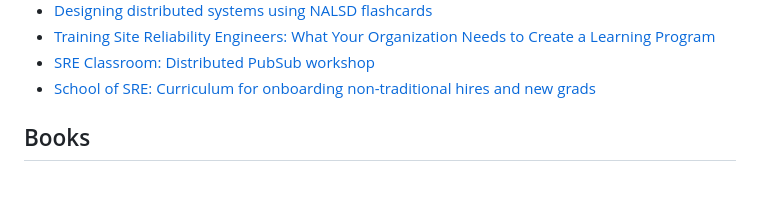
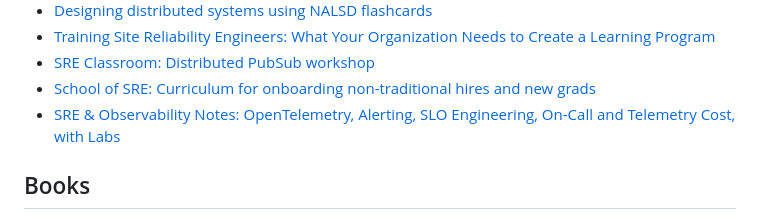
Before and after one commit to dastergon/awesome-sre, a Markdown page: README.md, the part around the change. GitHub-like rendering; blank space fills up the shorter version.

Commit message:
Add SRE & Observability Notes to Education

```diff
--- a/README.md
+++ b/README.md
@@ -161,6 +161,7 @@ Contributions are always welcome!
 * [Training Site Reliability Engineers: What Your Organization Needs to Create a Learning Program](https://landing.google.com/sre/resources/practicesandprocesses/training-site-reliability-engineers)
 * [SRE Classroom: Distributed PubSub workshop](https://landing.google.com/sre/resources/practicesandprocesses/sre-classroom/)
 * [School of SRE: Curriculum for onboarding non-traditional hires and new grads](https://linkedin.github.io/school-of-sre/)
+* [SRE & Observability Notes: OpenTelemetry, Alerting, SLO Engineering, On-Call and Telemetry Cost, with Labs](https://harut8.github.io/system-design/sre-observability/ROADMAP/)
 
 ## Books
 * [Practical Linux Infrastructure](https://link.springer.com/book/10.1007/978-1-4842-0511-2)
```
